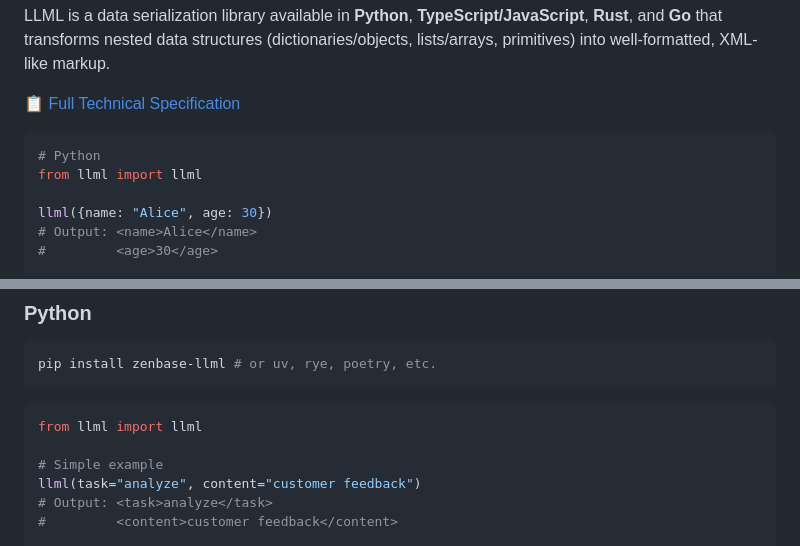
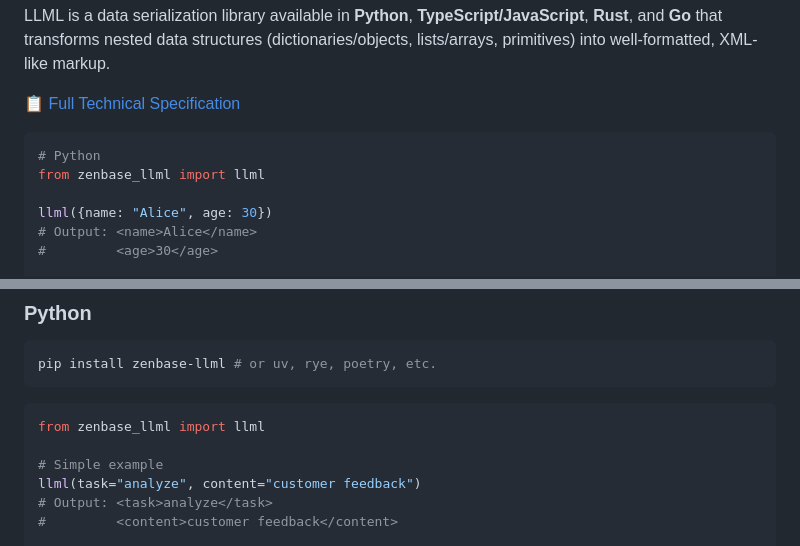
Before and after one commit to zenbase-ai/llml, a Markdown page: README.md, 2 parts joined by grey strips. Rendered like a GitHub page.

Commit message:
fix: correct Python import statement in README examples (#5)
Fixed incorrect import from 'from llml import llml' to 'from zenbase_llml import llml' in both Python examples.

Fixes #4

Co-authored-by: claude[bot] <209825114+claude[bot]@users.noreply.github.com>
Co-authored-by: Cyrus <CyrusNuevoDia@users.noreply.github.com>

````diff
--- a/README.md
+++ b/README.md
@@ -8,7 +8,7 @@ LLML is a data serialization library available in **Python**, **TypeScript/JavaS
 
 ```python
 # Python
-from llml import llml
+from zenbase_llml import llml
 
 llml({name: "Alice", age: 30})
 # Output: <name>Alice</name>
@@ -266,7 +266,7 @@ pip install zenbase-llml # or uv, rye, poetry, etc.
 ```
 
 ```python
-from llml import llml
+from zenbase_llml import llml
 
 # Simple example
 llml(task="analyze", content="customer feedback")
````
